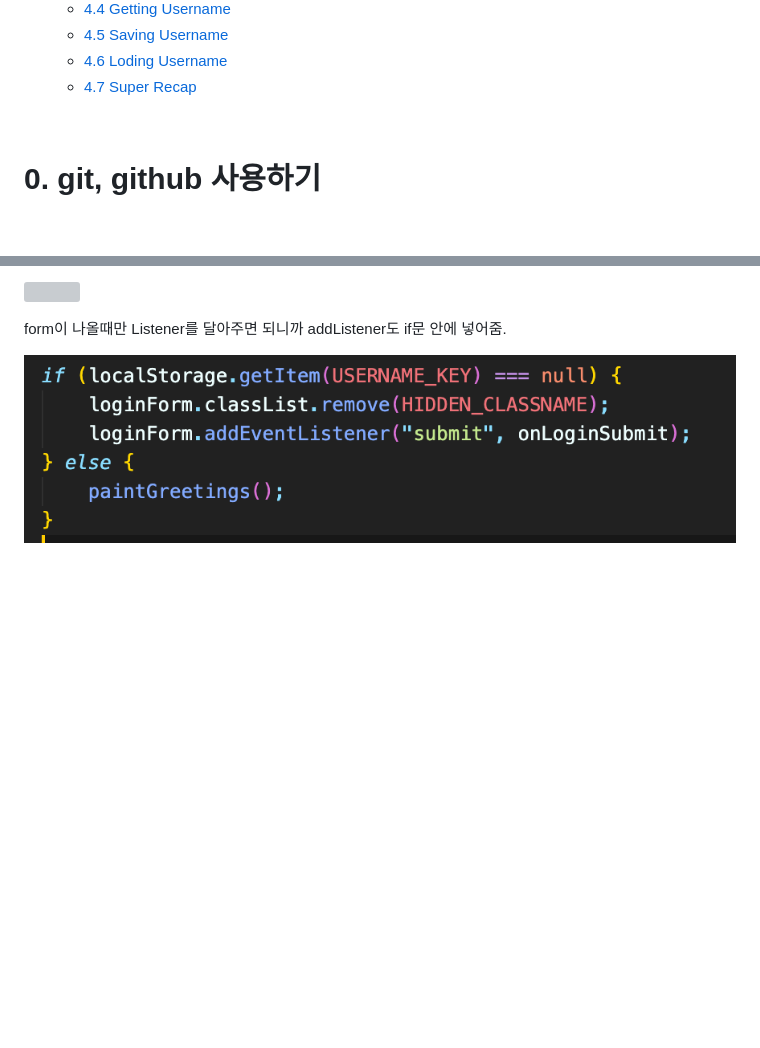
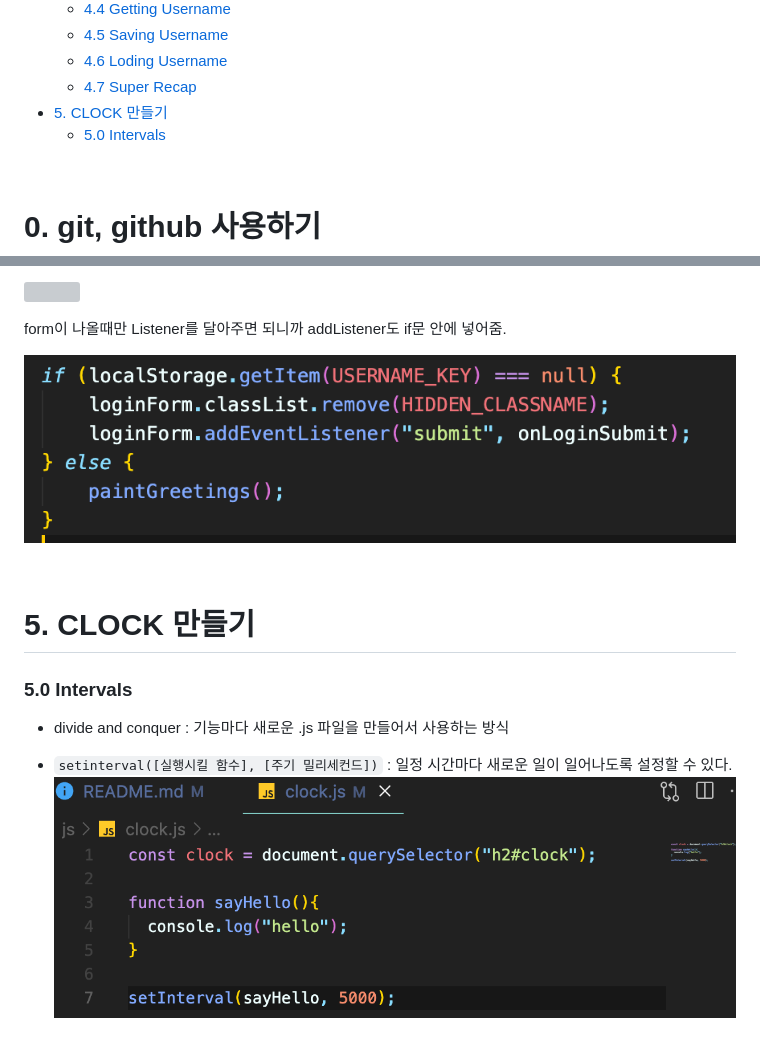
Before and after one commit to yunchanbin/clone_momentum, a Markdown page: README.md, 2 parts joined by grey strips. Rendered like a GitHub page; pictures changed too: assets/img/5.0-1.png (added); blank space fills up the shorter version; grey boxes are pictures that could not be loaded.

```diff
--- a/README.md
+++ b/README.md
@@ -61,6 +61,8 @@
     - [4.5 Saving Username](#45-saving-username)
     - [4.6 Loding Username](#46-loding-username)
     - [4.7 Super Recap](#47-super-recap)
+- [5. CLOCK 만들기](#5-clock-만들기)
+    - [5.0 Intervals](#50-intervals)
 
 <br>
 
@@ -564,3 +566,14 @@ paintGreetings에서 argument를 꼭 받아올 필요가 없다. 이미 localSto
 form이 나올때만 Listener를 달아주면 되니까 addListener도 if문 안에 넣어줌.
 
 ![](assets/img/4.7-2.png)
+
+<br>
+
+# 5. CLOCK 만들기
+
+### 5.0 Intervals
+
+- divide and conquer : 기능마다 새로운 .js 파일을 만들어서 사용하는 방식
+
+- `setinterval([실행시킬 함수], [주기 밀리세컨드])` : 일정 시간마다 새로운 일이 일어나도록 설정할 수 있다.
+![](assets/img/5.0-1.png)
```
Also changed, not shown: 2 other files.
